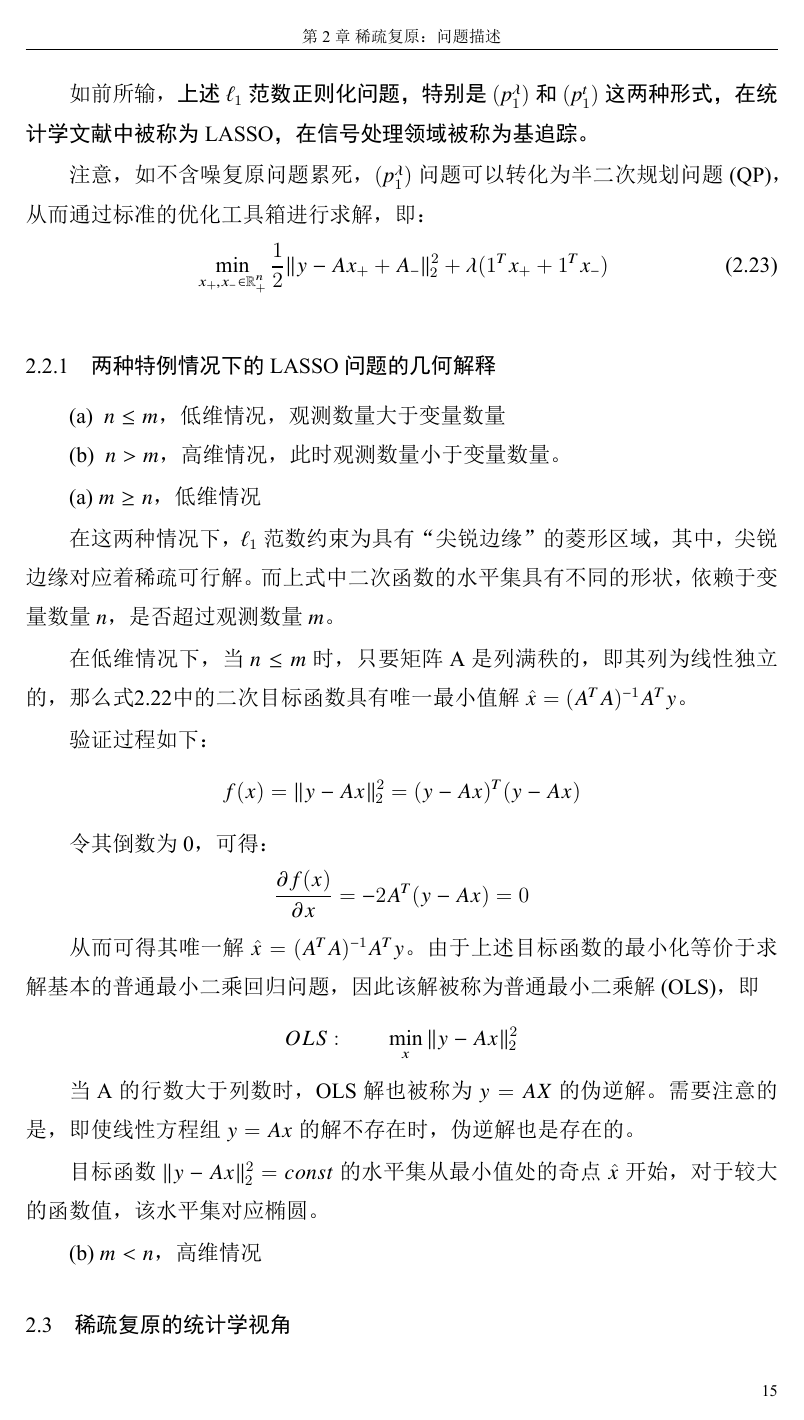
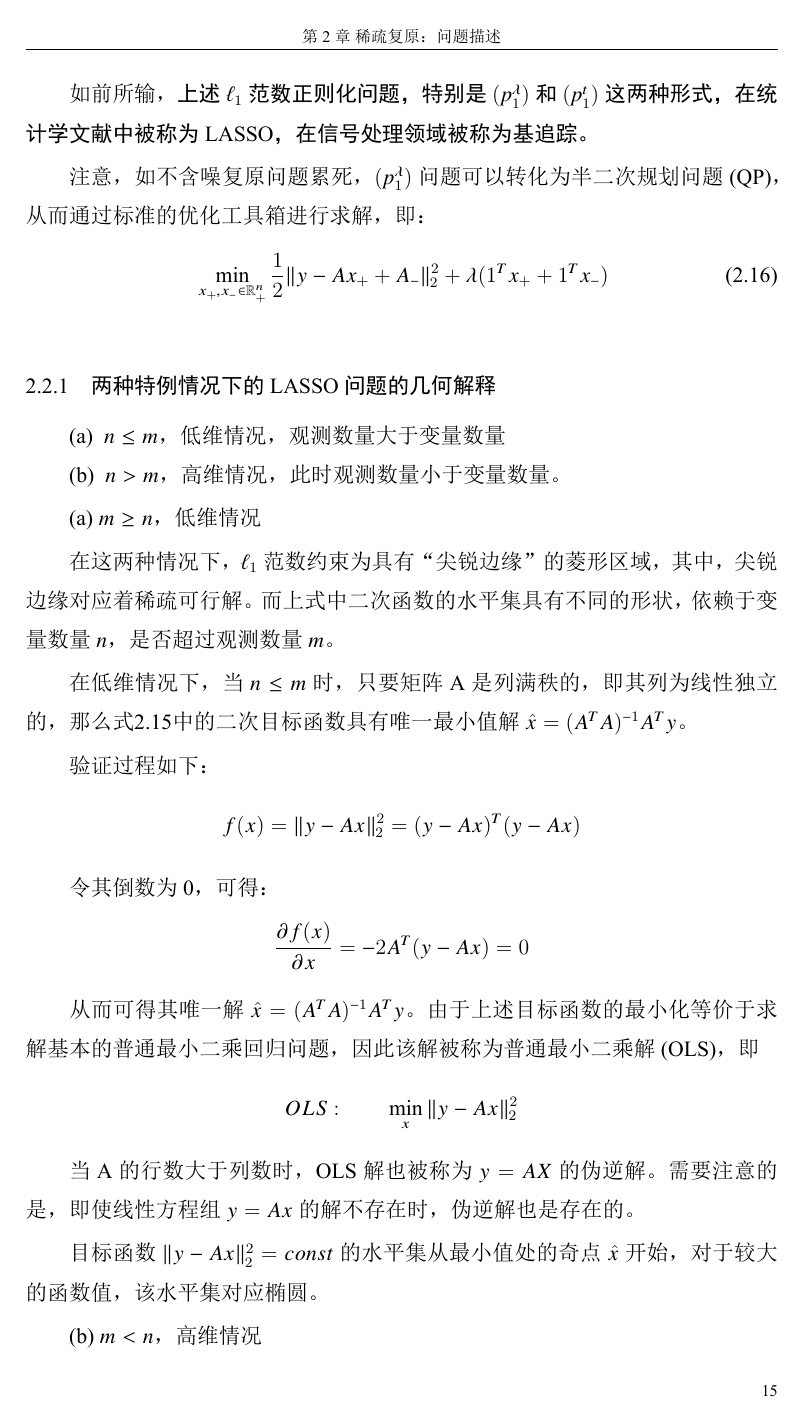
Before and after one commit to Bangyou/SRHandouts, a LaTeX thesis (handouts.tex, which reads Tex/Chap_SRT01_problem.tex): page 17 of 22 before the commit and page 17 of 23 after it. The pictures show the PDF file handouts.pdf that the author committed with the source.

Commit message:
commit 2018-1014-23:16

```diff
--- a/Tex/Chap_SRT01_problem.tex
+++ b/Tex/Chap_SRT01_problem.tex
@@ -115,30 +115,30 @@ $$ A(\alpha x_1+(1-\alpha) x_2) = \alpha Ax_1 +(1-\alpha)Ax_2 = \alpha y+ (1-\al
 {\heiti 求解问题$ (P_2) $可利用拉格朗日法。}
 
 定义拉格朗日公式：
-\begin{equation}%\label{key}
+\begin{equation*}%\label{key}
 \mathcal{L}(x)= \Vert x \Vert_2^2 + \lambda^{T}(y-Ax)
-\end{equation}
+\end{equation*}
 
 这里$\lambda$为一m维向量，其约束集合所对应的拉格朗日乘子。将上式两边对$ \lambda $求导可得:：
-\begin{equation}\label{key}
+\begin{equation*}\label{key}
 \frac{\partial \mathcal{L}(x)}{\partial\lambda}= 2 x  +A^{T}\lambda
-\end{equation}
+\end{equation*}
 
 令其等于0，即为上式的最优化条件。可得到唯一最优解如下：
-\begin{equation}\label{chap_srt01_x_l2opt}
+\begin{equation*}\label{chap_srt01_x_l2opt}
 x^*= -\frac{1}{2} A^T \lambda
-\end{equation}
+\end{equation*}
 
 因为$ x^* $必须满足约束条件$y= Ax$，将这个解带入约束条件，可得$ \lambda = -2(AA^T)^{-1}y $，即：
-\begin{equation}\label{key}
+\begin{equation*}\label{key}
 Ax* = -\frac{1}{2} A A^T \lambda = y  \Longrightarrow
 \lambda = -2(AA^T)^{-1}y
-\end{equation}
+\end{equation*}
 
 再将该结果带入式(\ref{chap_srt01_x_l2opt})，就可以得到常见的闭合形式的解析解：
-\begin{equation}\label{key}
+\begin{equation*}\label{key}
 x^* = -\frac{1}{2} A^T \lambda = A^{T}(AA^T)^{-1}b  = A^{+}b
-\end{equation}
+\end{equation*}
 
 当A的列数比行数多时，这个解被称为$ y=Ax $的伪逆解，这里要假定A是满秩的，即所有的行都是线性独立的。然而$\Vert x\Vert_2^2  $目标函数具有一个严重的缺陷，其最优解不是稀疏的，无法再稀疏信号复原中成为一个很好的近似方法。
 
@@ -175,9 +175,9 @@ x^* = -\frac{1}{2} A^T \lambda = A^{T}(AA^T)^{-1}b  = A^{+}b
 {\heiti 问题$ (P_1) $可以转化为线性规划问题，后者作为优化问题已得到深入研究并具有高效的求解方法。}
 
 事实上，引入新的非负变量$ u,v\in \mathbb{R}^n $，使得$ x =u-v $，其中，仅对$ x $的正值元素，有$ u_i $非0，其他元为0；对$ x $的负值元素，有$ v_i $非0，其他元为0。令$ z=[u^T,v^T]\in\mathbb{R}^{2n} $，可以得到：
-\begin{equation}\label{key}
+\begin{equation*}\label{key}
 \Vert x\Vert_1 = \sum_{i}^{2n}z_i
-\end{equation}
+\end{equation*}
 
 同时又有，$ Ax=A(u-v)=[A,-A]z $。那么问题$ (P_1) $等价于下面的线性规划$ (LP) $问题：
 \begin{equation}\label{key}
@@ -214,9 +214,9 @@ x^* = -\frac{1}{2} A^T \lambda = A^{T}(AA^T)^{-1}b  = A^{+}b
 \end{equation}
 
 上述约束也可修改为$ \ell_2 $范数平方的约束，即$ \Vert y-Ax\Vert_2^2<v $，其中$ v=\varepsilon^2 $，这时问题可以写作：
-\begin{equation}\label{key}
+\begin{equation*}\label{key}
 (p_{1}^{\epsilon}):\qquad \min_{x}\Vert x\Vert_1\quad s.t.\quad\Vert y-Ax\Vert_2^2\leq v
-\end{equation}
+\end{equation*}
 
 利用恰当的拉格朗日乘子$ \lambda $，可以将上述问题转化为一个无约束的最小化问题：
 \begin{equation}\label{key}
@@ -224,7 +224,7 @@ x^* = -\frac{1}{2} A^T \lambda = A^{T}(AA^T)^{-1}b  = A^{+}b
 \end{equation}
 
 或者，对于某些前档的参数$ t(\varepsilon) $，可简写为$ t $，同样的问题可写作：
-\begin{equation}\label{chapsrt01:p1t}
+\begin{equation}\label{formula:chapsrt01:p1t}
 (p_{1}^{t}):\qquad \min_{x} \dfrac{1}{2}\Vert y-Ax\Vert_2^2 \quad s.t.\quad \Vert x\Vert_1 \leq t
 \end{equation}
 
@@ -248,7 +248,7 @@ x^* = -\frac{1}{2} A^T \lambda = A^{T}(AA^T)^{-1}b  = A^{+}b
 
 在这两种情况下，$ \ell_1 $范数约束为具有“尖锐边缘”的菱形区域，其中，尖锐边缘对应着稀疏可行解。而上式中二次函数的水平集具有不同的形状，依赖于变量数量$ n $，是否超过观测数量$ m $。
 
-在低维情况下，当$ n\leq m $时，只要矩阵A是列满秩的，即其列为线性独立的，那么式\ref{chapsrt01:p1t}中的二次目标函数具有唯一最小值解$ \hat{x} =(A^TA)^{-1}A^T y $。
+在低维情况下，当$ n\leq m $时，只要矩阵A是列满秩的，即其列为线性独立的，那么式\ref{formula:chapsrt01:p1t}中的二次目标函数具有唯一最小值解$ \hat{x} =(A^TA)^{-1}A^T y $。
 
 验证过程如下：
 \begin{equation*}\label{key}
```
Also changed, not shown: handouts.pdf, Tex/Chap_SRT01_problem.tex (16 more changed lines), 4 other files.
